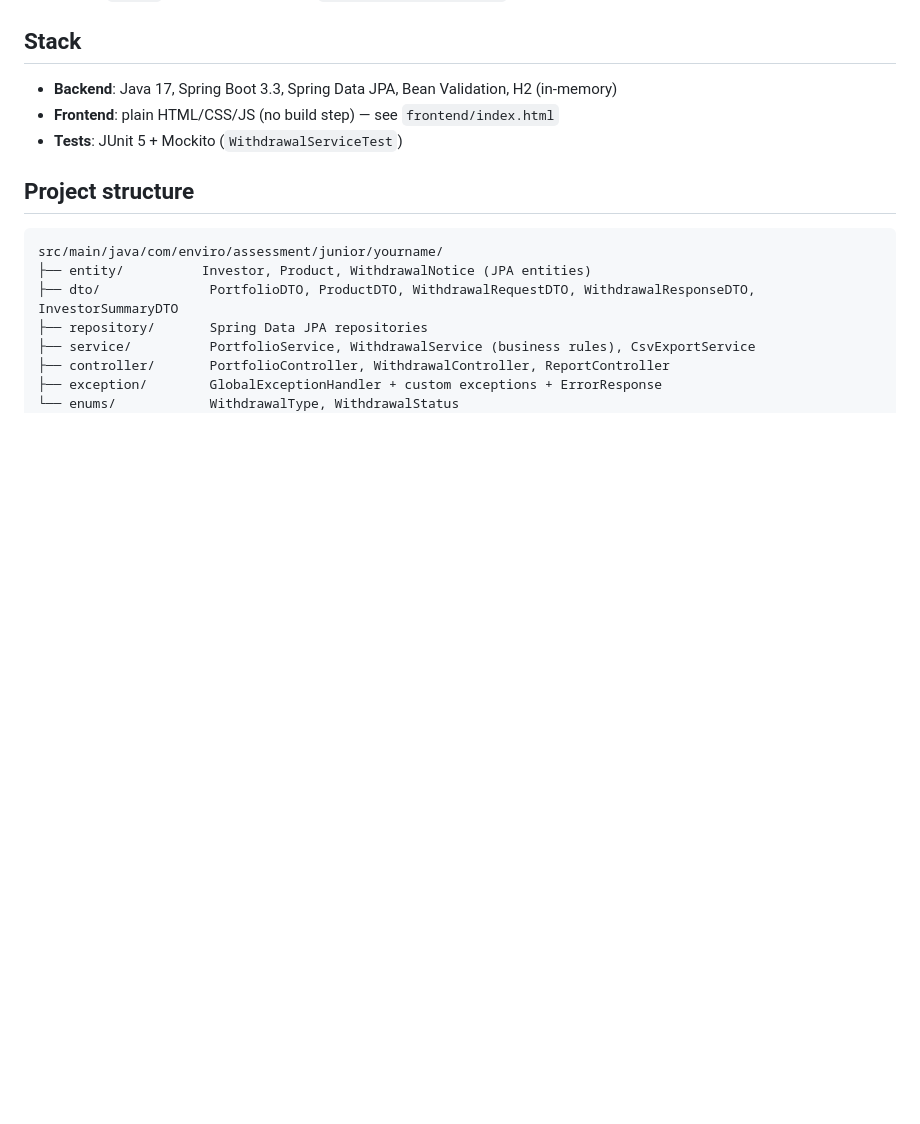
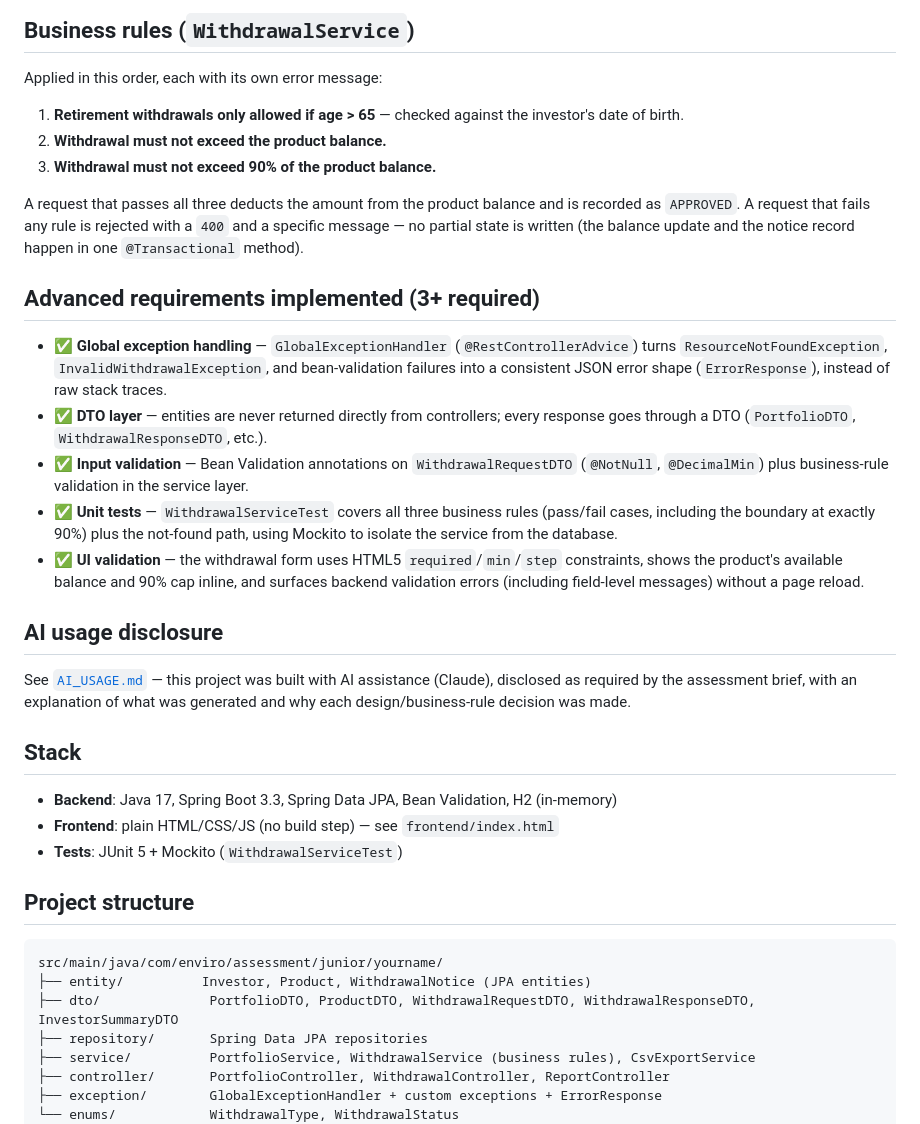
Before and after one commit to Nesh94/enviro365-withdrawal-system, a Markdown page: README.md, the part around one of its changes. GitHub-like rendering; blank space fills up the shorter version.

Commit message:
Enhance README with project details and API reference
Updated README.md to include additional project details, API reference, and business rules for the Withdrawal Notice System.

```diff
--- a/README.md
+++ b/README.md
@@ -24,3 +107,39 @@ mv src/test/java/com/enviro/assessment/junior/yourname src/test/java/com/enviro/
+## Business rules (`WithdrawalService`)
+
+Applied in this order, each with its own error message:
+
+1. **Retirement withdrawals only allowed if age > 65** — checked against
+   the investor's date of birth.
+2. **Withdrawal must not exceed the product balance.**
+3. **Withdrawal must not exceed 90% of the product balance.**
+
+A request that passes all three deducts the amount from the product
+balance and is recorded as `APPROVED`. A request that fails any rule is
+rejected with a `400` and a specific message — no partial state is
+written (the balance update and the notice record happen in one
+`@Transactional` method).
+
+## Advanced requirements implemented (3+ required)
+
+- ✅ **Global exception handling** — `GlobalExceptionHandler` (`@RestControllerAdvice`) turns
+  `ResourceNotFoundException`, `InvalidWithdrawalException`, and bean-validation failures into
+  a consistent JSON error shape (`ErrorResponse`), instead of raw stack traces.
+- ✅ **DTO layer** — entities are never returned directly from controllers; every response goes
+  through a DTO (`PortfolioDTO`, `WithdrawalResponseDTO`, etc.).
+- ✅ **Input validation** — Bean Validation annotations on `WithdrawalRequestDTO`
+  (`@NotNull`, `@DecimalMin`) plus business-rule validation in the service layer.
+- ✅ **Unit tests** — `WithdrawalServiceTest` covers all three business rules (pass/fail cases,
+  including the boundary at exactly 90%) plus the not-found path, using Mockito to isolate the
+  service from the database.
+- ✅ **UI validation** — the withdrawal form uses HTML5 `required`/`min`/`step` constraints, shows
+  the product's available balance and 90% cap inline, and surfaces backend validation errors
+  (including field-level messages) without a page reload.
+
+## AI usage disclosure
+
+See [`AI_USAGE.md`](./AI_USAGE.md) — this project was built with AI assistance (Claude), disclosed
+as required by the assessment brief, with an explanation of what was generated and why each
+design/business-rule decision was made.
 
 ## Stack
 
```
Also changed, not shown: other parts of README.md (+83 -0 lines).
